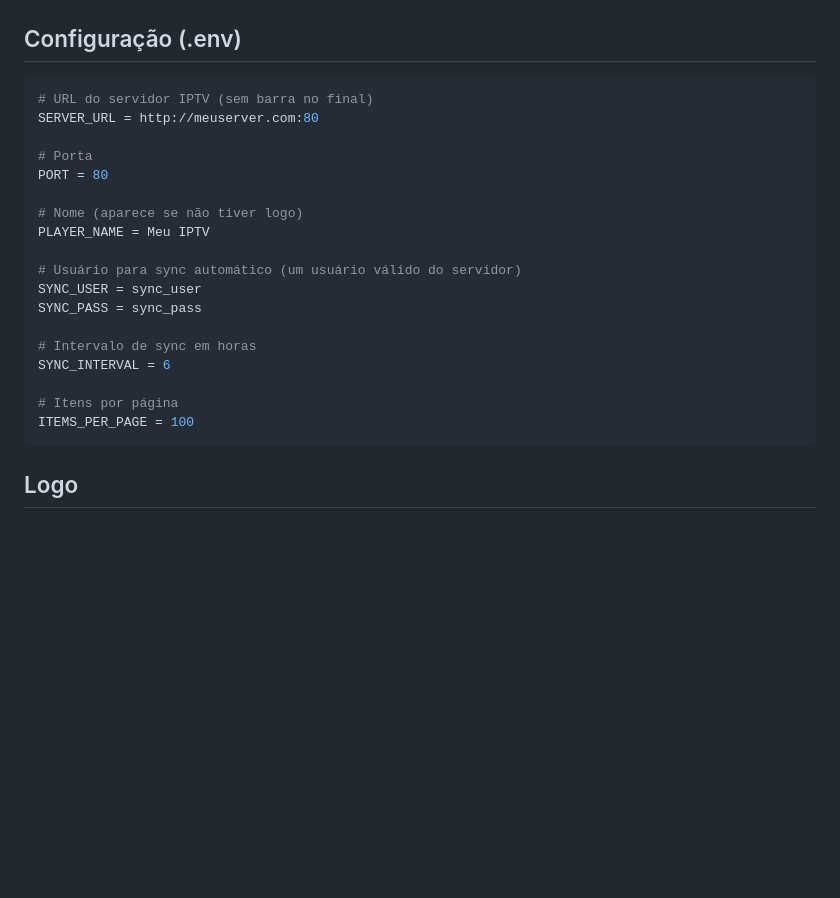
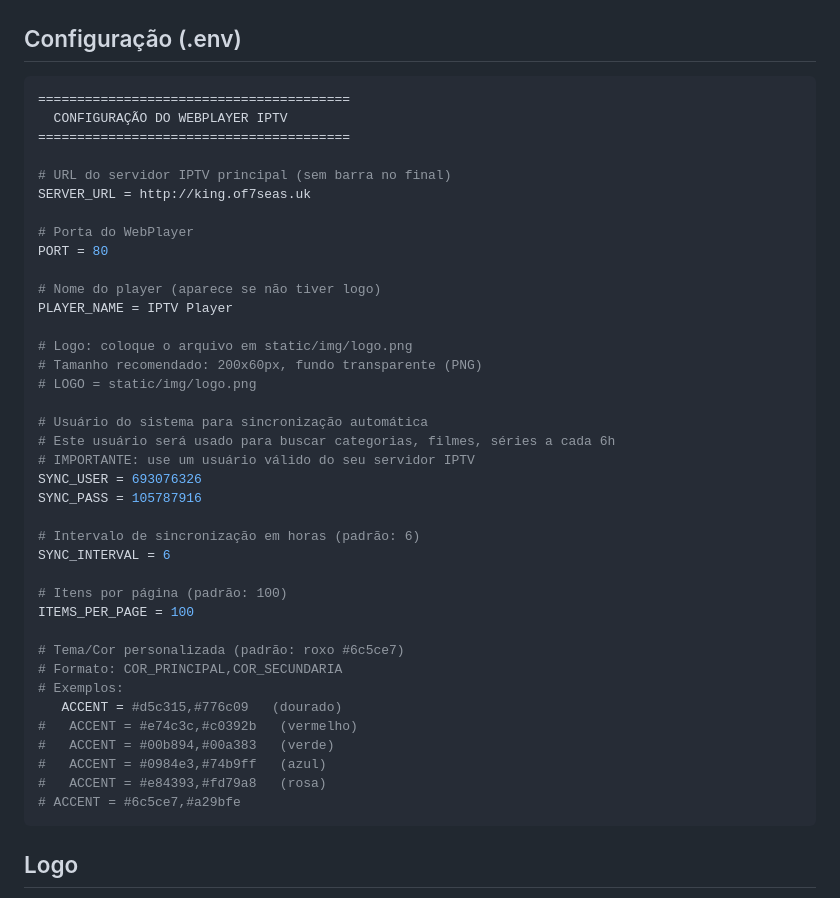
Before and after one commit to Ericlesrobsom/webplayer, a Markdown page: README.md, the part around one of its changes. Rendered like a GitHub page; blank space fills up the shorter version.

````diff
--- a/README.md
+++ b/README.md
@@ -33,24 +94,44 @@ chmod +x run.sh
 ## Configuração (.env)
 
 ```env
-# URL do servidor IPTV (sem barra no final)
-SERVER_URL = http://meuserver.com:80
+========================================
+  CONFIGURAÇÃO DO WEBPLAYER IPTV
+========================================
 
-# Porta
+# URL do servidor IPTV principal (sem barra no final)
+SERVER_URL = http://king.of7seas.uk
+
+# Porta do WebPlayer
 PORT = 80
 
-# Nome (aparece se não tiver logo)
-PLAYER_NAME = Meu IPTV
+# Nome do player (aparece se não tiver logo)
+PLAYER_NAME = IPTV Player
 
-# Usuário para sync automático (um usuário válido do servidor)
-SYNC_USER = sync_user
-SYNC_PASS = sync_pass
+# Logo: coloque o arquivo em static/img/logo.png
+# Tamanho recomendado: 200x60px, fundo transparente (PNG)
+# LOGO = static/img/logo.png
 
-# Intervalo de sync em horas
+# Usuário do sistema para sincronização automática
+# Este usuário será usado para buscar categorias, filmes, séries a cada 6h
+# IMPORTANTE: use um usuário válido do seu servidor IPTV
+SYNC_USER = 693076326
+SYNC_PASS = 105787916
+
+# Intervalo de sincronização em horas (padrão: 6)
 SYNC_INTERVAL = 6
 
-# Itens por página
+# Itens por página (padrão: 100)
 ITEMS_PER_PAGE = 100
+
+# Tema/Cor personalizada (padrão: roxo #6c5ce7)
+# Formato: COR_PRINCIPAL,COR_SECUNDARIA
+# Exemplos:
+   ACCENT = #d5c315,#776c09   (dourado)
+#   ACCENT = #e74c3c,#c0392b   (vermelho)
+#   ACCENT = #00b894,#00a383   (verde)
+#   ACCENT = #0984e3,#74b9ff   (azul)
+#   ACCENT = #e84393,#fd79a8   (rosa)
+# ACCENT = #6c5ce7,#a29bfe
 ```
 
 ## Logo
````
Also changed, not shown: other parts of README.md (+70 -9 lines).
